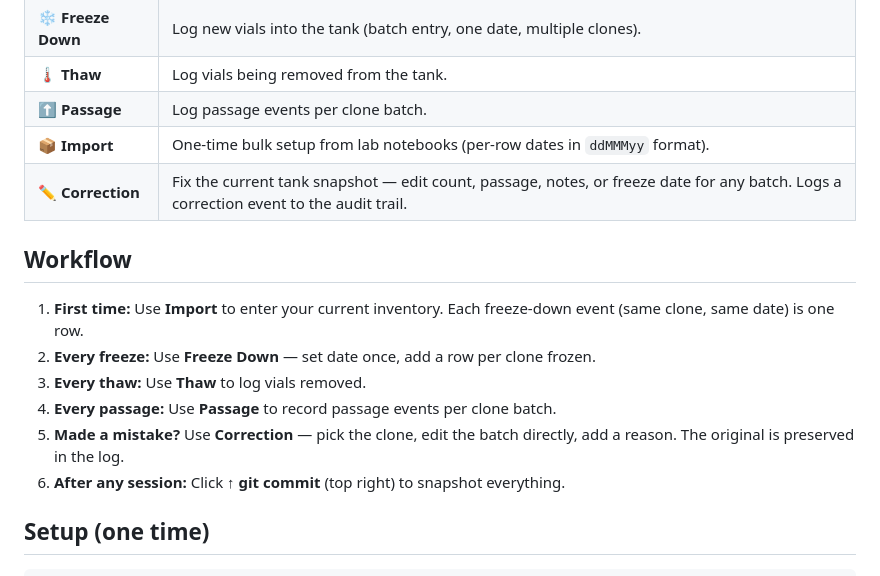
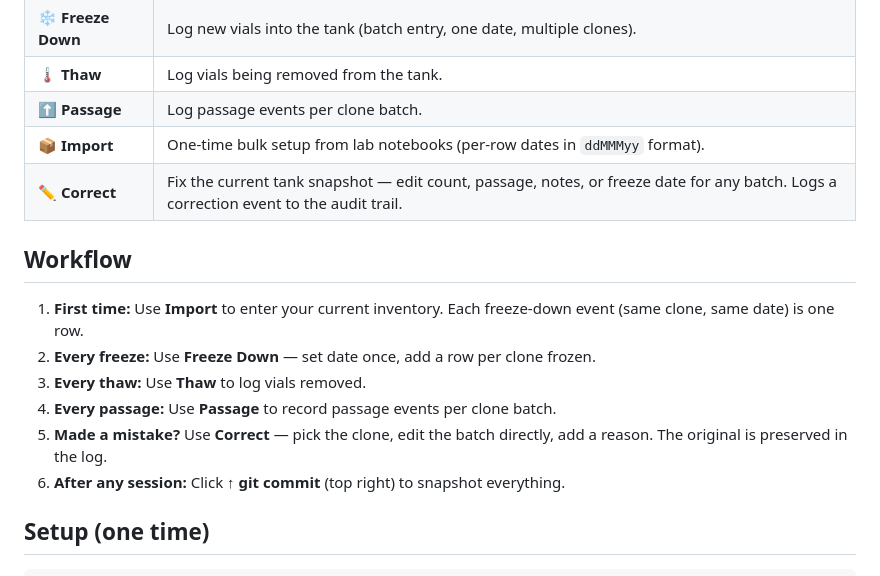
Before and after one commit to JuliaJZhong/cellbank, a Markdown page: README.md, the part around the change. Drawn GitHub-style.

Commit message:
naming consistencies

```diff
--- a/README.md
+++ b/README.md
@@ -15,7 +15,7 @@ A local web app for tracking clonal B cell lines, LN₂ tank inventory, and pass
 | 🌡️ **Thaw** | Log vials being removed from the tank. |
 | ⬆️ **Passage** | Log passage events per clone batch. |
 | 📦 **Import** | One-time bulk setup from lab notebooks (per-row dates in `ddMMMyy` format). |
-| ✏️ **Correction** | Fix the current tank snapshot — edit count, passage, notes, or freeze date for any batch. Logs a correction event to the audit trail. |
+| ✏️ **Correct** | Fix the current tank snapshot — edit count, passage, notes, or freeze date for any batch. Logs a correction event to the audit trail. |
 
 ## Workflow
 
@@ -23,7 +23,7 @@ A local web app for tracking clonal B cell lines, LN₂ tank inventory, and pass
 2. **Every freeze:** Use **Freeze Down** — set date once, add a row per clone frozen.
 3. **Every thaw:** Use **Thaw** to log vials removed.
 4. **Every passage:** Use **Passage** to record passage events per clone batch.
-5. **Made a mistake?** Use **Correction** — pick the clone, edit the batch directly, add a reason. The original is preserved in the log.
+5. **Made a mistake?** Use **Correct** — pick the clone, edit the batch directly, add a reason. The original is preserved in the log.
 6. **After any session:** Click **↑ git commit** (top right) to snapshot everything.
 
 ## Setup (one time)
```
